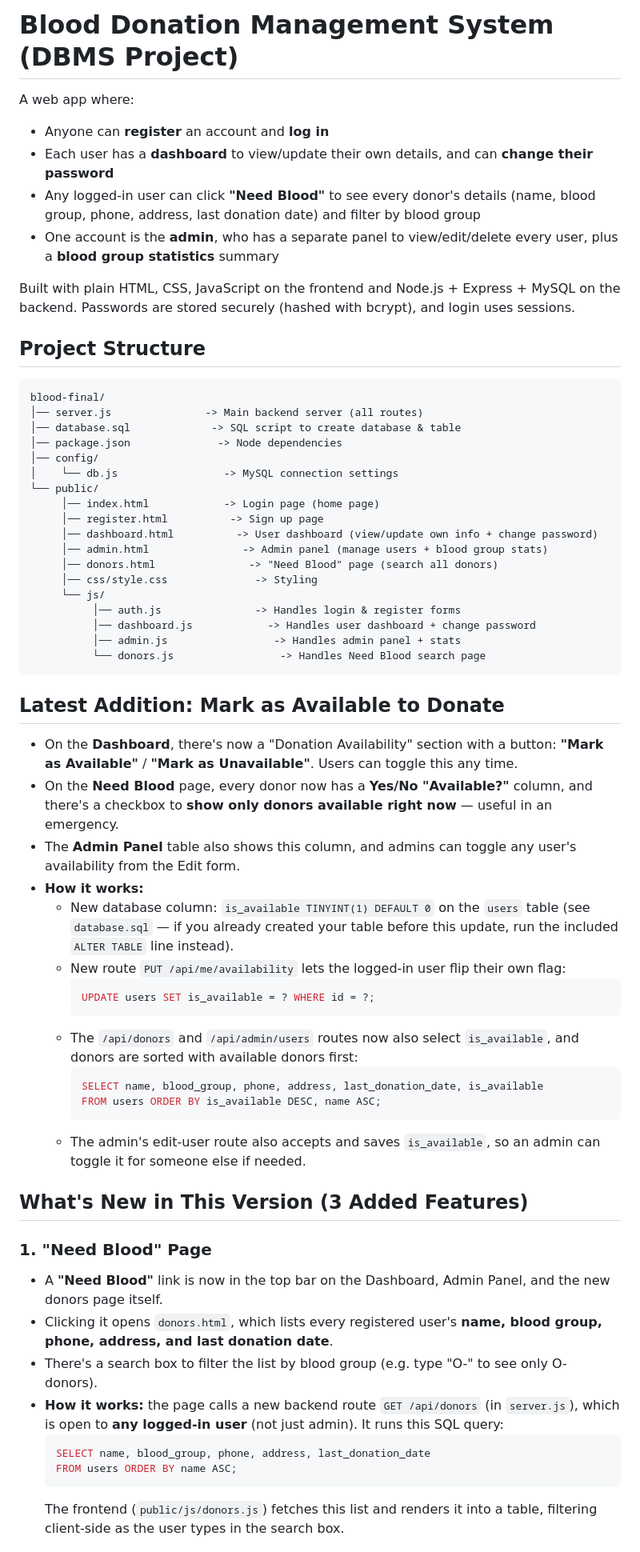
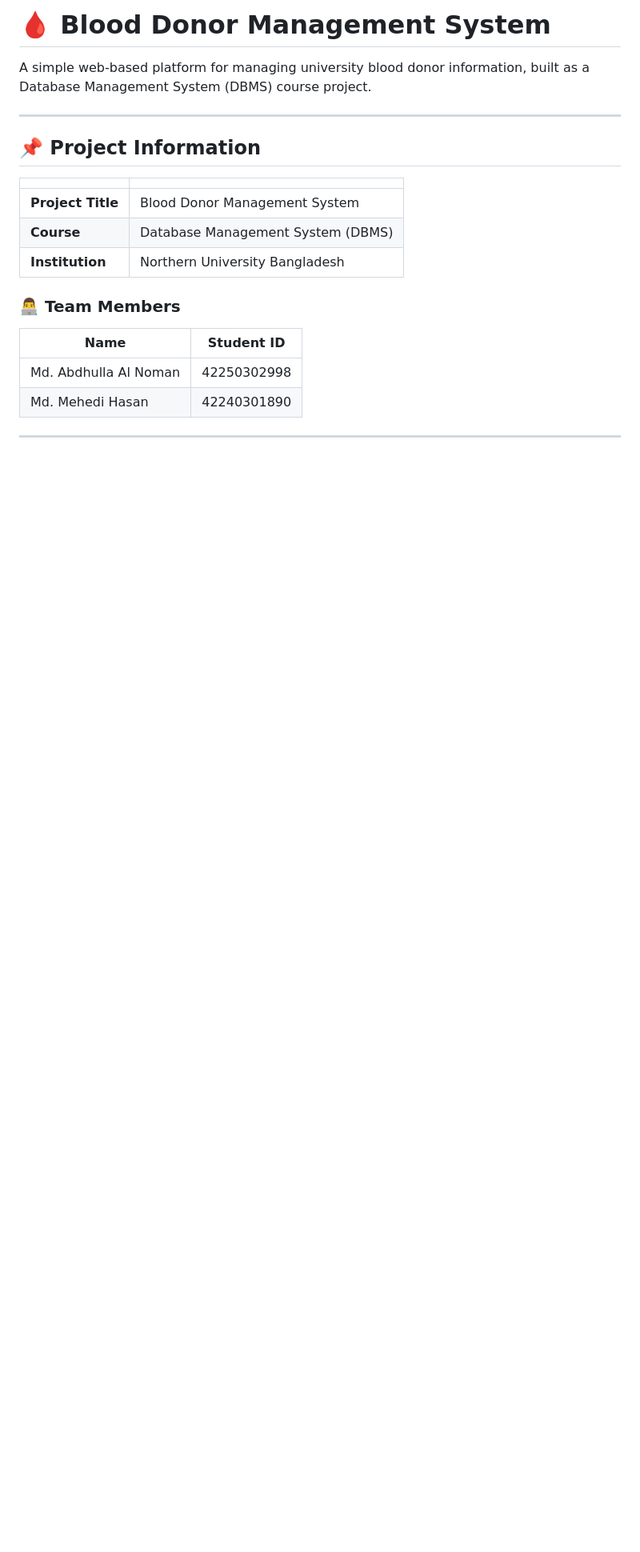
Before and after one commit to coder-noman/blood-donor-management, a Markdown page: README.md, the part around one of its changes. Shown at 80% size. GitHub-like rendering; blank space fills up the shorter version.

````diff
--- a/README.md
+++ b/README.md
@@ -1,64 +1,23 @@
-# Blood Donation Management System (DBMS Project)
+# 🩸 Blood Donor Management System
 
-A web app where:
-- Anyone can **register** an account and **log in**
-- Each user has a **dashboard** to view/update their own details, and can **change their password**
-- Any logged-in user can click **"Need Blood"** to see every donor's details (name, blood group, phone, address, last donation date) and filter by blood group
-- One account is the **admin**, who has a separate panel to view/edit/delete every user, plus a **blood group statistics** summary
+A simple web-based platform for managing university blood donor information, built as a Database Management System (DBMS) course project.
 
-Built with plain HTML, CSS, JavaScript on the frontend and Node.js + Express + MySQL on the backend.
-Passwords are stored securely (hashed with bcrypt), and login uses sessions.
+---
 
-## Project Structure
-```
-blood-final/
-│── server.js               -> Main backend server (all routes)
-│── database.sql             -> SQL script to create database & table
-│── package.json              -> Node dependencies
-│── config/
-│    └── db.js                 -> MySQL connection settings
-└── public/
-     │── index.html            -> Login page (home page)
-     │── register.html          -> Sign up page
-     │── dashboard.html          -> User dashboard (view/update own info + change password)
-     │── admin.html               -> Admin panel (manage users + blood group stats)
-     │── donors.html               -> "Need Blood" page (search all donors)
-     │── css/style.css              -> Styling
-     └── js/
-          │── auth.js               -> Handles login & register forms
-          │── dashboard.js            -> Handles user dashboard + change password
-          │── admin.js                 -> Handles admin panel + stats
-          └── donors.js                 -> Handles Need Blood search page
-```
+## 📌 Project Information
 
-## Latest Addition: Mark as Available to Donate
+| | |
+|---|---|
+| **Project Title** | Blood Donor Management System |
+| **Course** | Database Management System (DBMS) |
+| **Institution** | Northern University Bangladesh |
 
-- On the **Dashboard**, there's now a "Donation Availability" section with a button: **"Mark as Available"** / **"Mark as Unavailable"**. Users can toggle this any time.
-- On the **Need Blood** page, every donor now has a **Yes/No "Available?"** column, and there's a checkbox to **show only donors available right now** — useful in an emergency.
-- The **Admin Panel** table also shows this column, and admins can toggle any user's availability from the Edit form.
-- **How it works:**
-  - New database column: `is_available TINYINT(1) DEFAULT 0` on the `users` table (see `database.sql` — if you already created your table before this update, run the included `ALTER TABLE` line instead).
-  - New route `PUT /api/me/availability` lets the logged-in user flip their own flag:
-    ```sql
-    UPDATE users SET is_available = ? WHERE id = ?;
-    ```
-  - The `/api/donors` and `/api/admin/users` routes now also select `is_available`, and donors are sorted with available donors first:
-    ```sql
-    SELECT name, blood_group, phone, address, last_donation_date, is_available
-    FROM users ORDER BY is_available DESC, name ASC;
-    ```
-  - The admin's edit-user route also accepts and saves `is_available`, so an admin can toggle it for someone else if needed.
+### 👨‍💻 Team Members
 
-## What's New in This Version (3 Added Features)
+| Name | Student ID |
+|---|---|
+| Md. Abdhulla Al Noman | 42250302998 |
+| Md. Mehedi Hasan | 42240301890 |
 
-### 1. "Need Blood" Page
-- A **"Need Blood"** link is now in the top bar on the Dashboard, Admin Panel, and the new donors page itself.
-- Clicking it opens `donors.html`, which lists every registered user's **name, blood group, phone, address, and last donation date**.
-- There's a search box to filter the list by blood group (e.g. type "O-" to see only O- donors).
-- **How it works:** the page calls a new backend route `GET /api/donors` (in `server.js`), which is open to **any logged-in user** (not just admin). It runs this SQL query:
-  ```sql
-  SELECT name, blood_group, phone, address, last_donation_date
-  FROM users ORDER BY name ASC;
-  ```
-  The frontend (`public/js/donors.js`) fetches this list and renders it into a table, filtering client-side as the user types in the search box.
+---
 
````
Also changed, not shown: other parts of README.md (+88 -95 lines).
